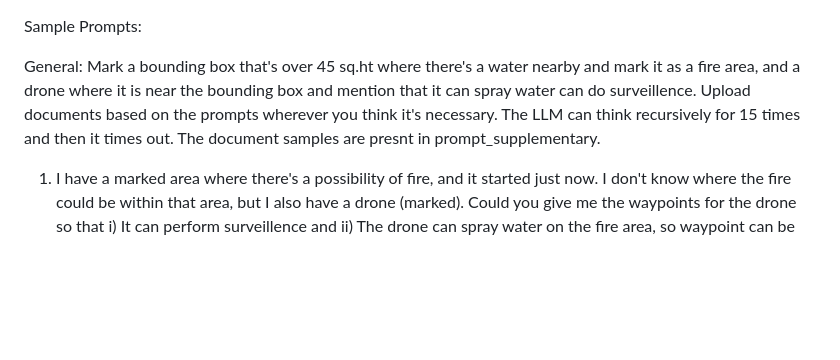
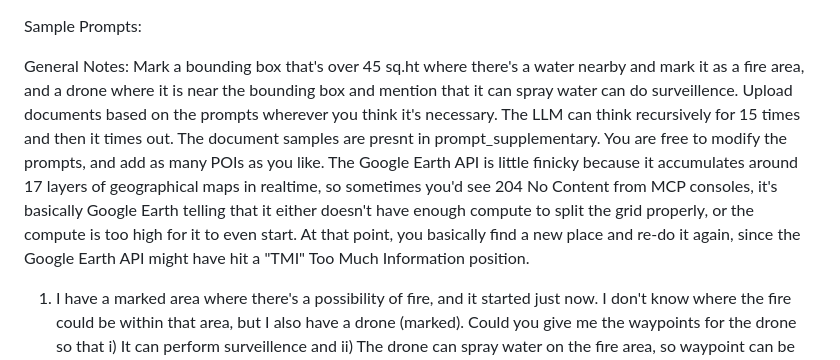
Before and after one commit to mumerabbasi/FireGPT, a Markdown page: PROMPTS.md, the part around the change. GitHub-like rendering; blank space fills up the shorter version.

Commit message:
Add remarks on prompts

```diff
--- a/PROMPTS.md
+++ b/PROMPTS.md
@@ -1,6 +1,6 @@
 Sample Prompts:
 
-General: Mark a bounding box that's over 45 sq.ht where there's a water nearby and mark it as a fire area, and a drone where it is near the bounding box and mention that it can spray water can do surveillence. Upload documents based on the prompts wherever you think it's necessary. The LLM can think recursively for 15 times and then it times out. The document samples are presnt in prompt_supplementary.
+General Notes: Mark a bounding box that's over 45 sq.ht where there's a water nearby and mark it as a fire area, and a drone where it is near the bounding box and mention that it can spray water can do surveillence. Upload documents based on the prompts wherever you think it's necessary. The LLM can think recursively for 15 times and then it times out. The document samples are presnt in prompt_supplementary. You are free to modify the prompts, and add as many POIs as you like. The Google Earth API is little finicky because it accumulates around 17 layers of geographical maps in realtime, so sometimes you'd see 204 No Content from MCP consoles, it's basically Google Earth telling that it either doesn't have enough compute to split the grid properly, or the compute is too high for it to even start. At that point, you basically find a new place and re-do it again, since the Google Earth API might have hit a "TMI" Too Much Information position.
 
 1. I have a marked area where there's a possibility of fire, and it started just now. I don't know where the fire could be within that area, but I also have a drone (marked). Could you give me the waypoints for the drone so that i) It can perform surveillence and ii) The drone can spray water on the fire area, so waypoint can be made in a way that it can extinguish the fire completely. Remember also to end the waypoint such that it ends at the place from where it started.
 2. A hiker is missing in a mountainous region. I've marked a search area bounding box based on their last-known location. I've also marked a drone at the base camp. I need the drone to perform a thorough search pattern to find the hiker. The drone should prioritize areas near water sources and trails, as per the document titled 'Search and Rescue Protocol' that's been loaded. Generate the waypoints for the drone to cover the entire search area efficiently. The waypoints should also prioritize a lower altitude flight path for better visibility. The final waypoint should return the drone to the base camp.
```
